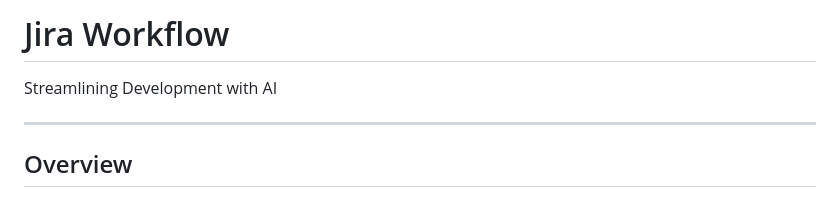
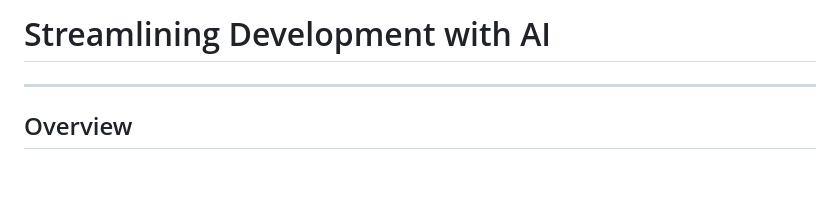
Before and after one commit to myronauditboard/ai, a Markdown page: presentations/2026-02-11_jira_workflow/slides.md, the part around the change. Rendered like a GitHub page; blank space fills up the shorter version.

Commit message:
Update content.

```diff
--- a/presentations/2026-02-11_jira_workflow/slides.md
+++ b/presentations/2026-02-11_jira_workflow/slides.md
@@ -1,6 +1,4 @@
-# Jira Workflow
-
-Streamlining Development with AI
+# Streamlining Development with AI
 
 ---
 
```
